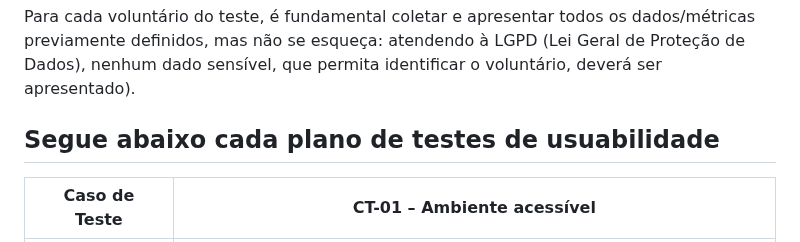
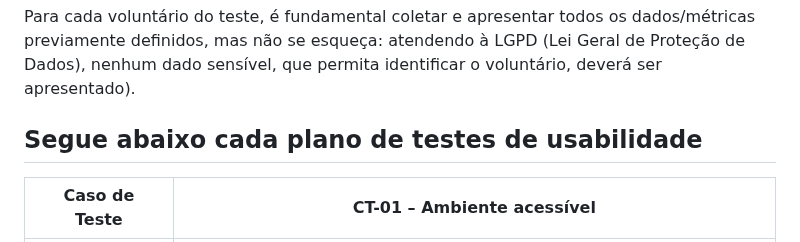
Before and after one commit to ICEI-PUC-Minas-PMV-ADS/pmv-ads-2023-2-e2-proj-int-t4-projeto-skincare, a Markdown page: docs/10-Plano de Testes de Usabilidade.md, the part around the change. Drawn GitHub-style.

```diff
--- a/docs/10-Plano de Testes de Usabilidade.md
+++ b/docs/10-Plano de Testes de Usabilidade.md
@@ -6,7 +6,7 @@ Um plano de teste de usabilidade deverá conter: o detalhamento dos objetivos (e
 
 Para cada voluntário do teste, é fundamental coletar e apresentar todos os dados/métricas previamente definidos, mas não se esqueça: atendendo à LGPD (Lei Geral de Proteção de Dados), nenhum dado sensível, que permita identificar o voluntário, deverá ser apresentado).
 
-## Segue abaixo cada plano de testes de usuabilidade
+## Segue abaixo cada plano de testes de usabilidade
 
 | **Caso de Teste** 	| CT-01 – Ambiente acessível	|
 |:---:	|:---:	|
```
